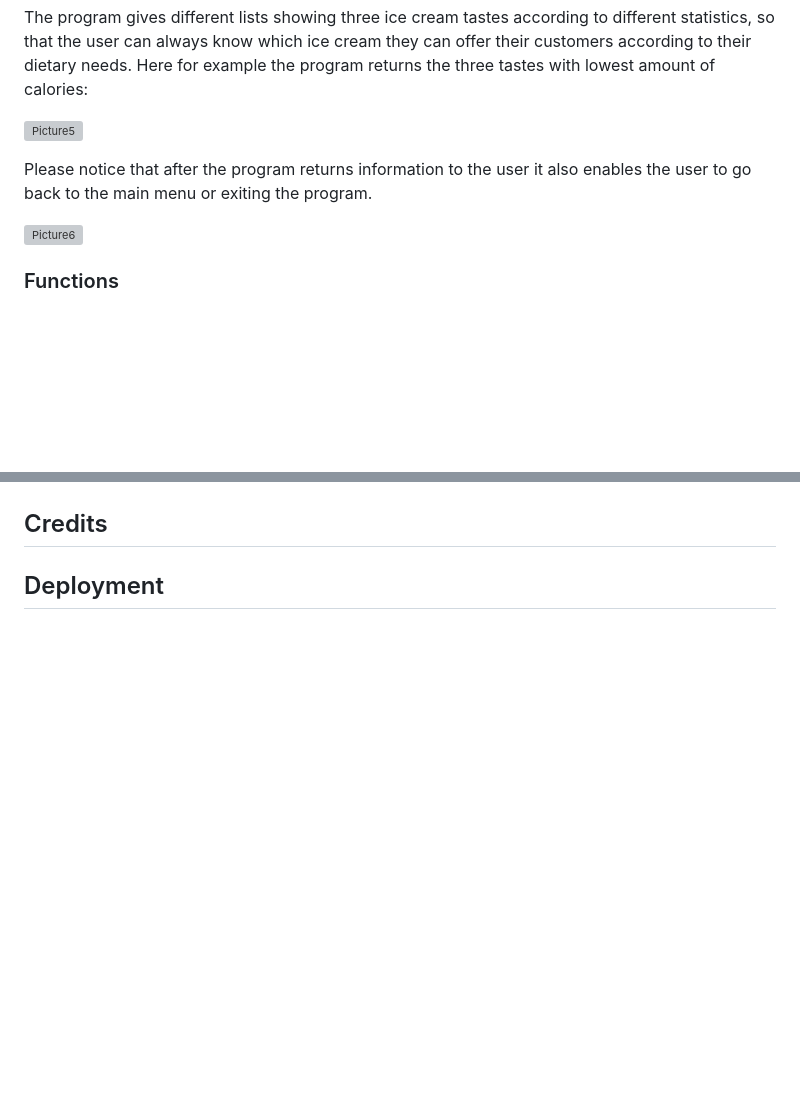
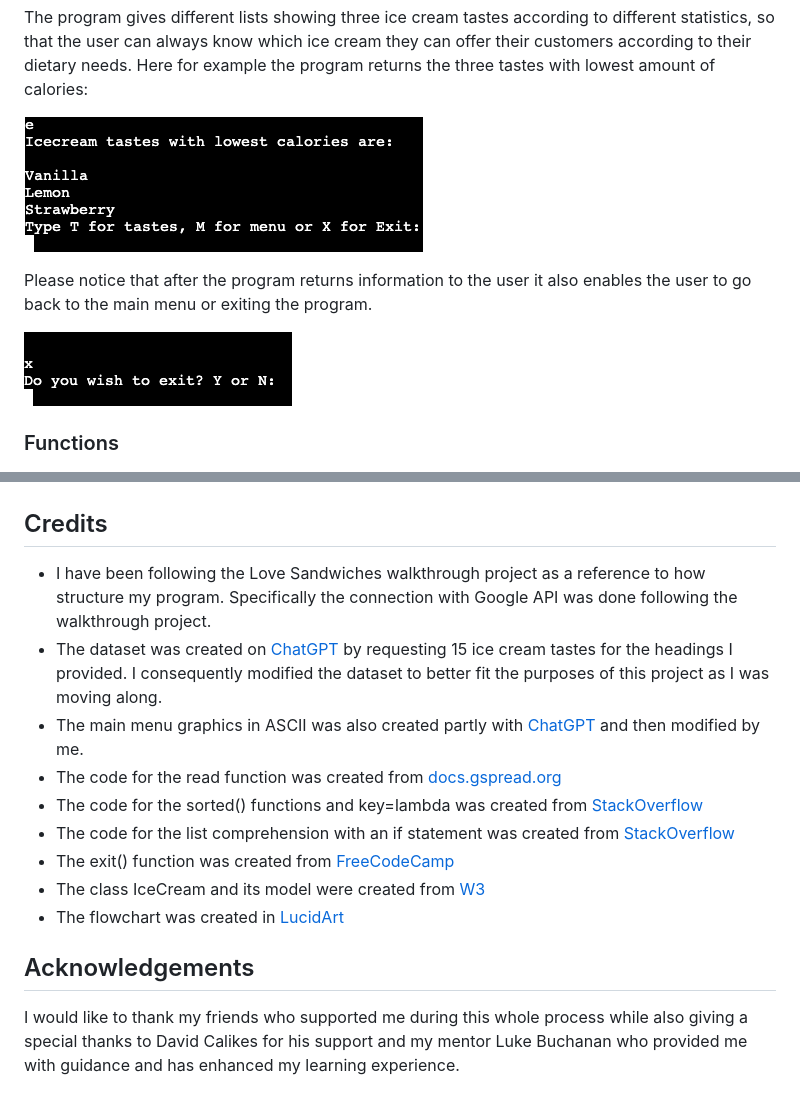
Before and after one commit to AlessandroRossi87/GelatoPitone, a Markdown page: README.md, 2 parts joined by grey strips. GitHub-like rendering; blank space fills up the shorter version; grey boxes are pictures that could not be loaded.

```diff
--- a/README.md
+++ b/README.md
@@ -36,11 +36,11 @@ For each ice cream taste available the program gives the user the possibility to
 
 The program gives different lists showing three ice cream tastes according to different statistics, so that the user can always know which ice cream they can offer their customers according to their dietary needs. Here for example the program returns the three tastes with lowest amount of calories:
 
-![Picture5](XXXXX)
+![Picture5](https://github.com/AlessandroRossi87/GelatoPitone/blob/main/assets/5selection.png)
 
 Please notice that after the program returns information to the user it also enables the user to go back to the main menu or exiting the program.
 
-![Picture6](XXXX)
+![Picture6](https://github.com/AlessandroRossi87/GelatoPitone/blob/main/assets/6exit.png)
 
 ### Functions
 
@@ -62,4 +89,15 @@ Please notice that after the program returns information to the user it also ena
 
 ## Credits
 
-## Deployment
+- I have been following the Love Sandwiches walkthrough project as a reference to how structure my program. Specifically the connection with Google API was done following the walkthrough project.
+- The dataset was created on [ChatGPT](https://chat.openai.com/auth/login) by requesting 15 ice cream tastes for the headings I provided. I consequently modified the dataset to better fit the purposes of this project as I was moving along.
+- The main menu graphics in ASCII was also created partly with [ChatGPT](https://chat.openai.com/auth/login) and then modified by me.
+- The code for the read function was created from [docs.gspread.org](https://docs.gspread.org/en/latest/user-guide.html#getting-all-values-from-a-row-or-a-column)
+- The code for the sorted() functions and key=lambda was created from [StackOverflow](https://stackoverflow.com/questions/8966538/syntax-behind-sortedkey-lambda)
+- The code for the list comprehension with an if statement was created from [StackOverflow](https://stackoverflow.com/questions/4260280/if-else-in-a-list-comprehension)
+- The exit() function was created from [FreeCodeCamp](https://www.freecodecamp.org/news/python-exit-how-to-use-an-exit-function-in-python-to-stop-a-program/)
+- The class IceCream and its model were created from [W3](https://www.w3schools.com/python/python_classes.asp)
+- The flowchart was created in [LucidArt](https://www.lucidart.com/)
+
+## Acknowledgements
+I would like to thank my friends who supported me during this whole process while also giving a special thanks to David Calikes for his support and my mentor Luke Buchanan who provided me with guidance and has enhanced my learning experience.
```
Also changed, not shown: other parts of README.md (+35 -8 lines).
